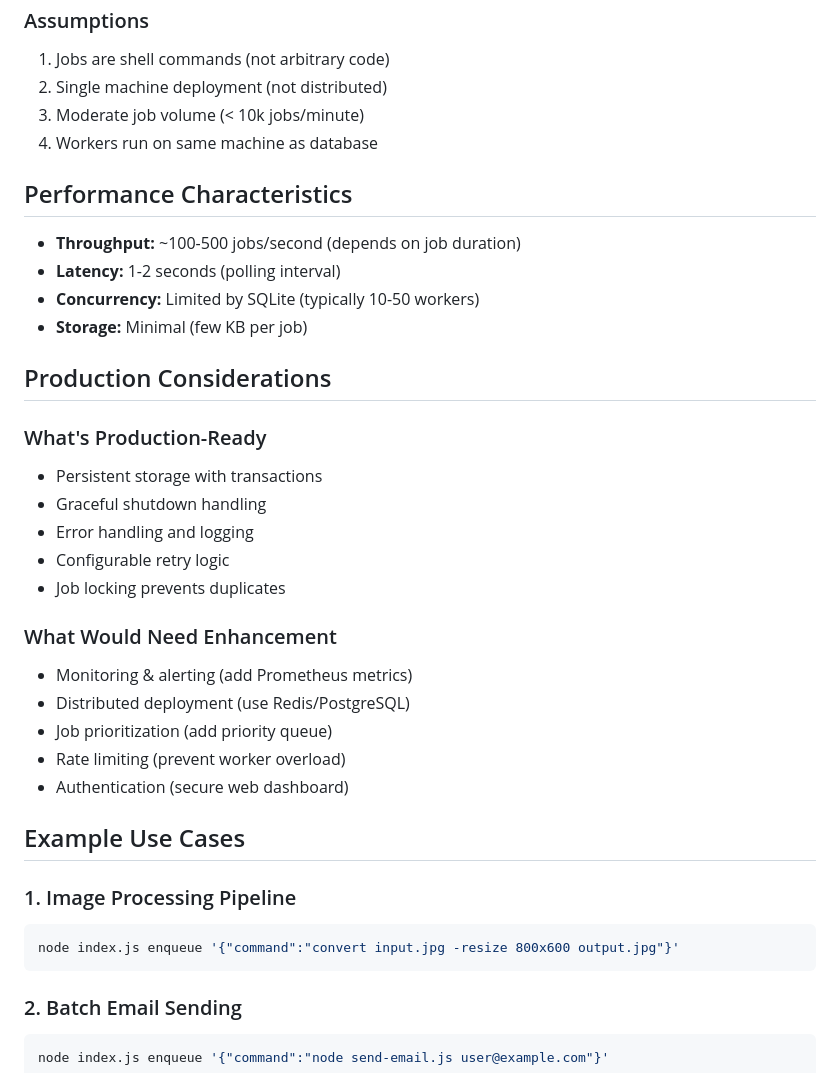
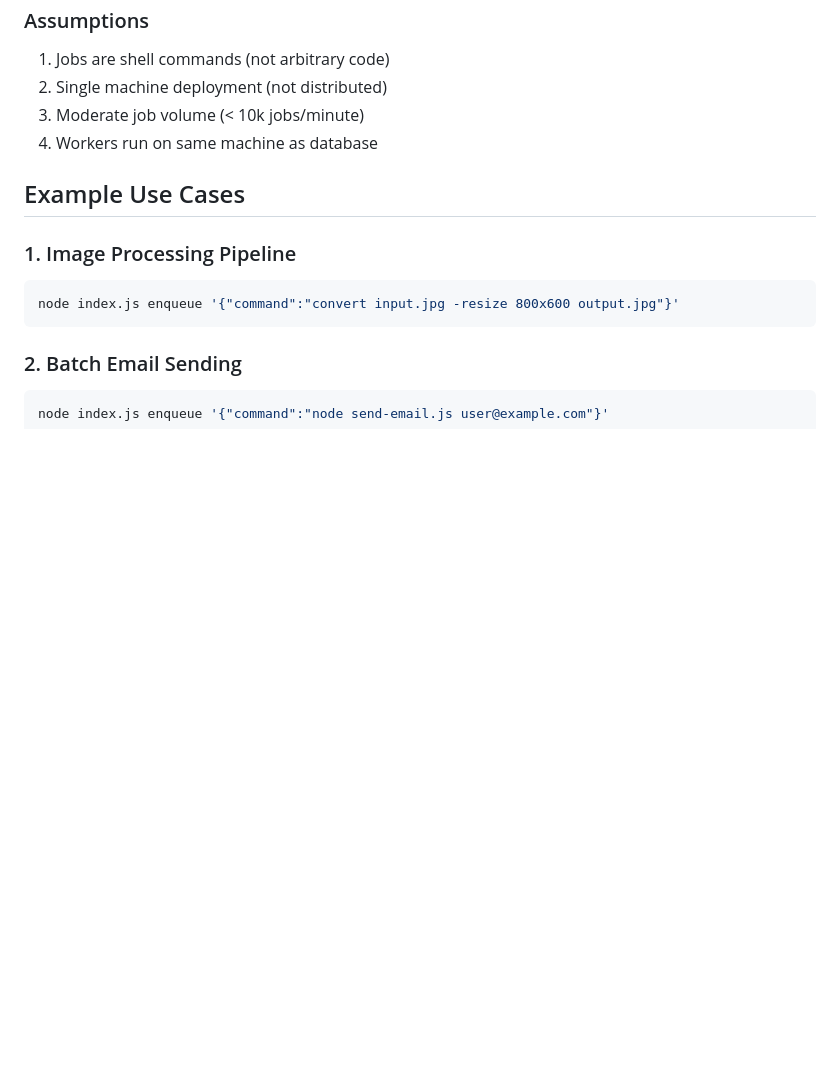
Before and after one commit to rahulrajesh21/QueueCTL, a Markdown page: README.md, the part around the change. Drawn GitHub-style; blank space fills up the shorter version.

Commit message:
docs: remove performance and production considerations sections

```diff
--- a/README.md
+++ b/README.md
@@ -422,29 +422,6 @@ node index.js config set default-timeout 300
 3. Moderate job volume (< 10k jobs/minute)
 4. Workers run on same machine as database
 
-## Performance Characteristics
-
-- **Throughput:** ~100-500 jobs/second (depends on job duration)
-- **Latency:** 1-2 seconds (polling interval)
-- **Concurrency:** Limited by SQLite (typically 10-50 workers)
-- **Storage:** Minimal (few KB per job)
-
-## Production Considerations
-
-### What's Production-Ready
-- Persistent storage with transactions
-- Graceful shutdown handling
-- Error handling and logging
-- Configurable retry logic
-- Job locking prevents duplicates
-
-### What Would Need Enhancement
-- Monitoring & alerting (add Prometheus metrics)
-- Distributed deployment (use Redis/PostgreSQL)
-- Job prioritization (add priority queue)
-- Rate limiting (prevent worker overload)
-- Authentication (secure web dashboard)
-
 ## Example Use Cases
 
 ### 1. Image Processing Pipeline
```
